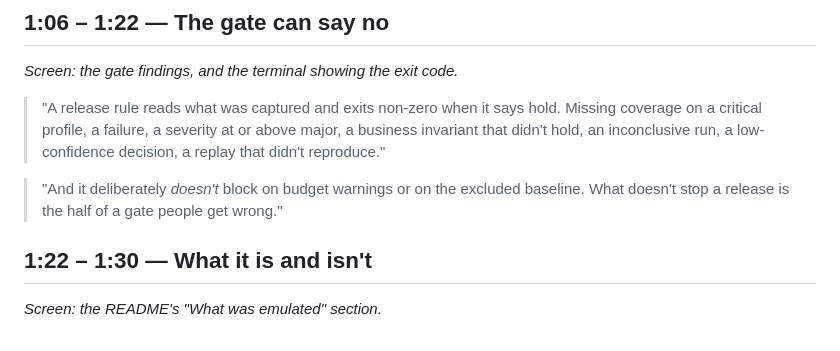
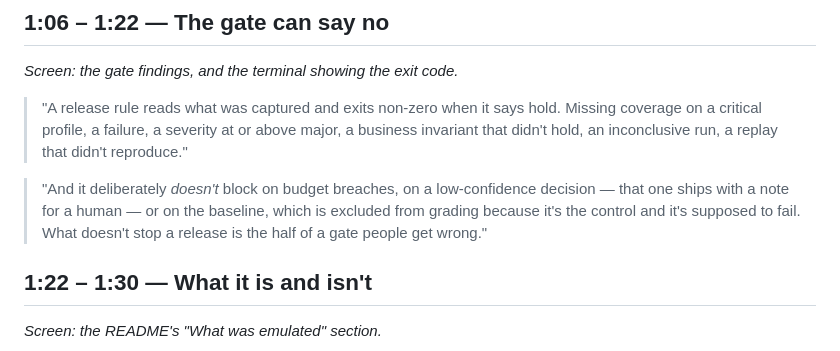
Before and after one commit to elyashium/atlas-replay-lab, a Markdown page: docs/demo-script-90s.md, the part around the change. Rendered like a GitHub page.

```diff
--- a/docs/demo-script-90s.md
+++ b/docs/demo-script-90s.md
@@ -79,11 +79,13 @@ report.*
 
 > "A release rule reads what was captured and exits non-zero when it says hold.
 > Missing coverage on a critical profile, a failure, a severity at or above major,
-> a business invariant that didn't hold, an inconclusive run, a low-confidence
-> decision, a replay that didn't reproduce."
+> a business invariant that didn't hold, an inconclusive run, a replay that didn't
+> reproduce."
 
-> "And it deliberately *doesn't* block on budget warnings or on the excluded
-> baseline. What doesn't stop a release is the half of a gate people get wrong."
+> "And it deliberately *doesn't* block on budget breaches, on a low-confidence
+> decision — that one ships with a note for a human — or on the baseline, which is
+> excluded from grading because it's the control and it's supposed to fail. What
+> doesn't stop a release is the half of a gate people get wrong."
 
 ## 1:22 – 1:30 — What it is and isn't
 
```
